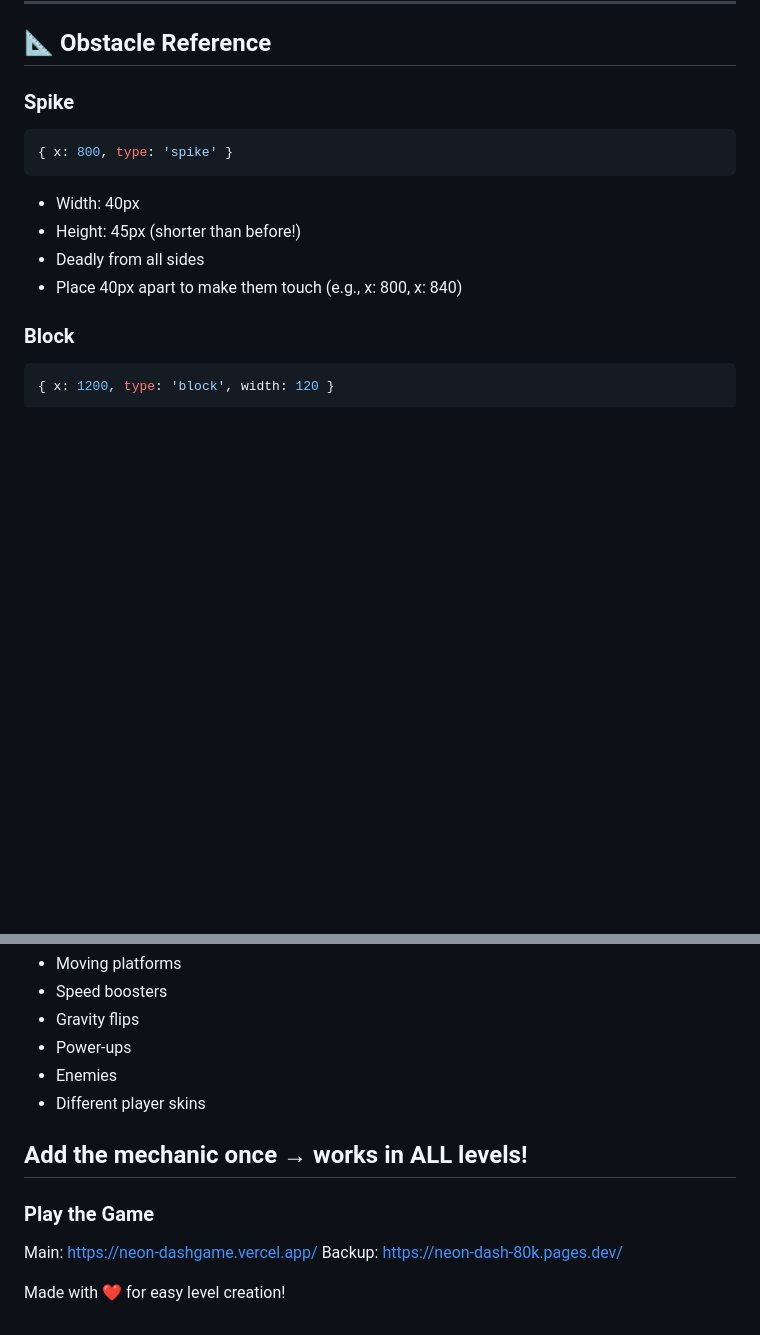
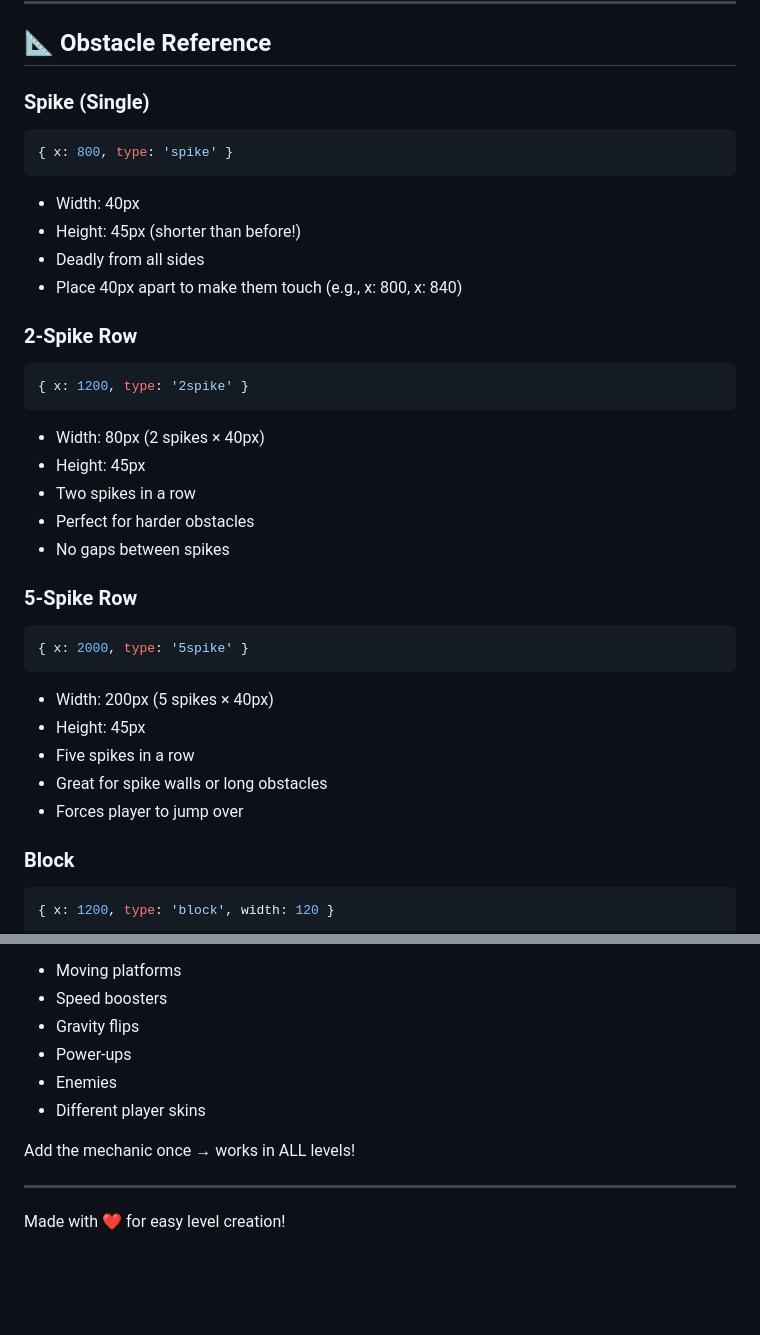
Before and after one commit to aura-mog/Neon-Dash, a Markdown page: README.md, 2 parts joined by grey strips. Rendered like a GitHub page; blank space fills up the shorter version.

````diff
--- a/README.md
+++ b/README.md
@@ -82,7 +82,7 @@ const game = new NeonDashGame(
 
 ## 📐 Obstacle Reference
 
-### Spike
+### Spike (Single)
 ```javascript
 { x: 800, type: 'spike' }
 ```
@@ -90,6 +90,26 @@ const game = new NeonDashGame(
 - Height: 45px (shorter than before!)
 - Deadly from all sides
 - Place 40px apart to make them touch (e.g., x: 800, x: 840)
+
+### 2-Spike Row
+```javascript
+{ x: 1200, type: '2spike' }
+```
+- Width: 80px (2 spikes × 40px)
+- Height: 45px
+- Two spikes in a row
+- Perfect for harder obstacles
+- No gaps between spikes
+
+### 5-Spike Row
+```javascript
+{ x: 2000, type: '5spike' }
+```
+- Width: 200px (5 spikes × 40px)
+- Height: 45px
+- Five spikes in a row
+- Great for spike walls or long obstacles
+- Forces player to jump over
 
 ### Block
 ```javascript
@@ -217,10 +237,7 @@ Want to add new mechanics? Edit `game-engine.js`:
 - Different player skins
 
 Add the mechanic once → works in ALL levels!
+
 ---
-### Play the Game
-Main: https://neon-dashgame.vercel.app/
-Backup: https://neon-dash-80k.pages.dev/
-
 
 Made with ❤️ for easy level creation!
````
